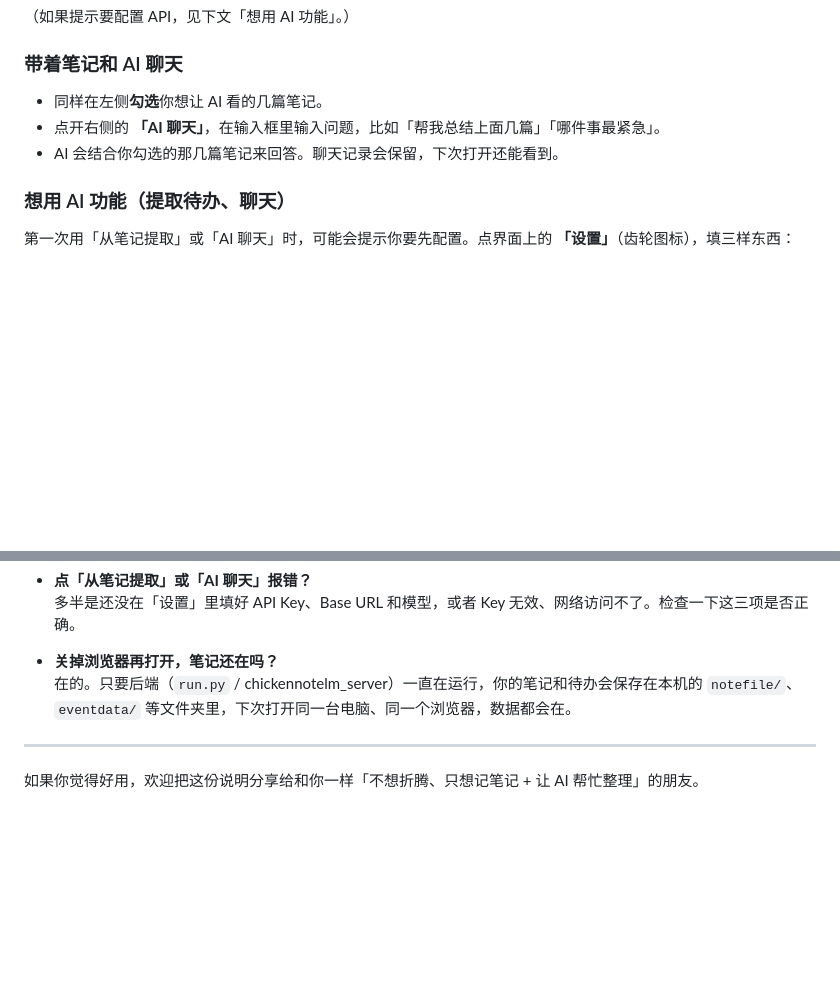
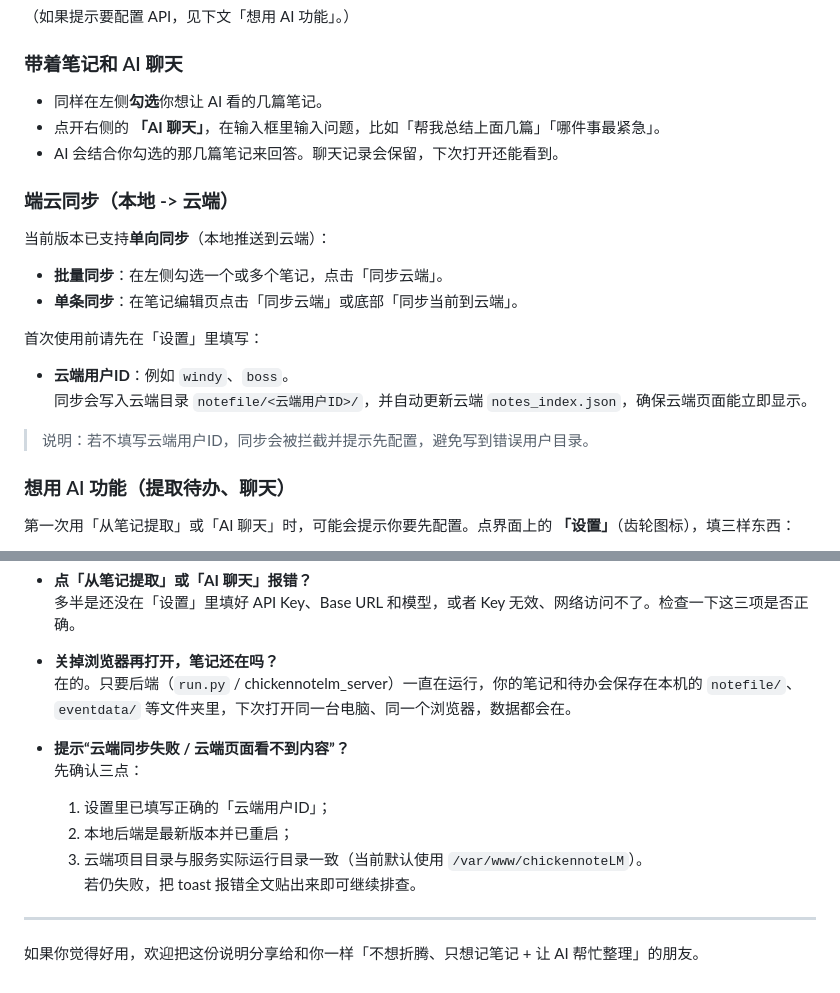
Before and after one commit to Leo-magua/chickennoteLM, a Markdown page: README.md, 2 parts joined by grey strips. Rendered like a GitHub page; blank space fills up the shorter version.

Commit message:
docs: 更新 README 同步使用说明
补充端云单向同步、云端用户ID配置与常见同步故障排查说明，减少配置不一致导致的显示问题。

Made-with: Cursor

```diff
--- a/README.md
+++ b/README.md
@@ -85,6 +85,20 @@ python run.py
 - 点开右侧的 **「AI 聊天」**，在输入框里输入问题，比如「帮我总结上面几篇」「哪件事最紧急」。
 - AI 会结合你勾选的那几篇笔记来回答。聊天记录会保留，下次打开还能看到。
 
+### 端云同步（本地 -> 云端）
+
+当前版本已支持**单向同步**（本地推送到云端）：
+
+- **批量同步**：在左侧勾选一个或多个笔记，点击「同步云端」。
+- **单条同步**：在笔记编辑页点击「同步云端」或底部「同步当前到云端」。
+
+首次使用前请先在「设置」里填写：
+
+- **云端用户ID**：例如 `windy`、`boss`。
+  同步会写入云端目录 `notefile/<云端用户ID>/`，并自动更新云端 `notes_index.json`，确保云端页面能立即显示。
+
+> 说明：若不填写云端用户ID，同步会被拦截并提示先配置，避免写到错误用户目录。
+
 ### 想用 AI 功能（提取待办、聊天）
 
 第一次用「从笔记提取」或「AI 聊天」时，可能会提示你要先配置。点界面上的 **「设置」**（齿轮图标），填三样东西：
@@ -112,6 +126,13 @@ python run.py
 - **关掉浏览器再打开，笔记还在吗？**
   在的。只要后端（`run.py` / chickennotelm_server）一直在运行，你的笔记和待办会保存在本机的 `notefile/`、`eventdata/` 等文件夹里，下次打开同一台电脑、同一个浏览器，数据都会在。
 
+- **提示“云端同步失败 / 云端页面看不到内容”？**
+  先确认三点：
+  1) 设置里已填写正确的「云端用户ID」；
+  2) 本地后端是最新版本并已重启；
+  3) 云端项目目录与服务实际运行目录一致（当前默认使用 `/var/www/chickennoteLM`）。
+  若仍失败，把 toast 报错全文贴出来即可继续排查。
+
 ---
 
 如果你觉得好用，欢迎把这份说明分享给和你一样「不想折腾、只想记笔记 + 让 AI 帮忙整理」的朋友。
```
